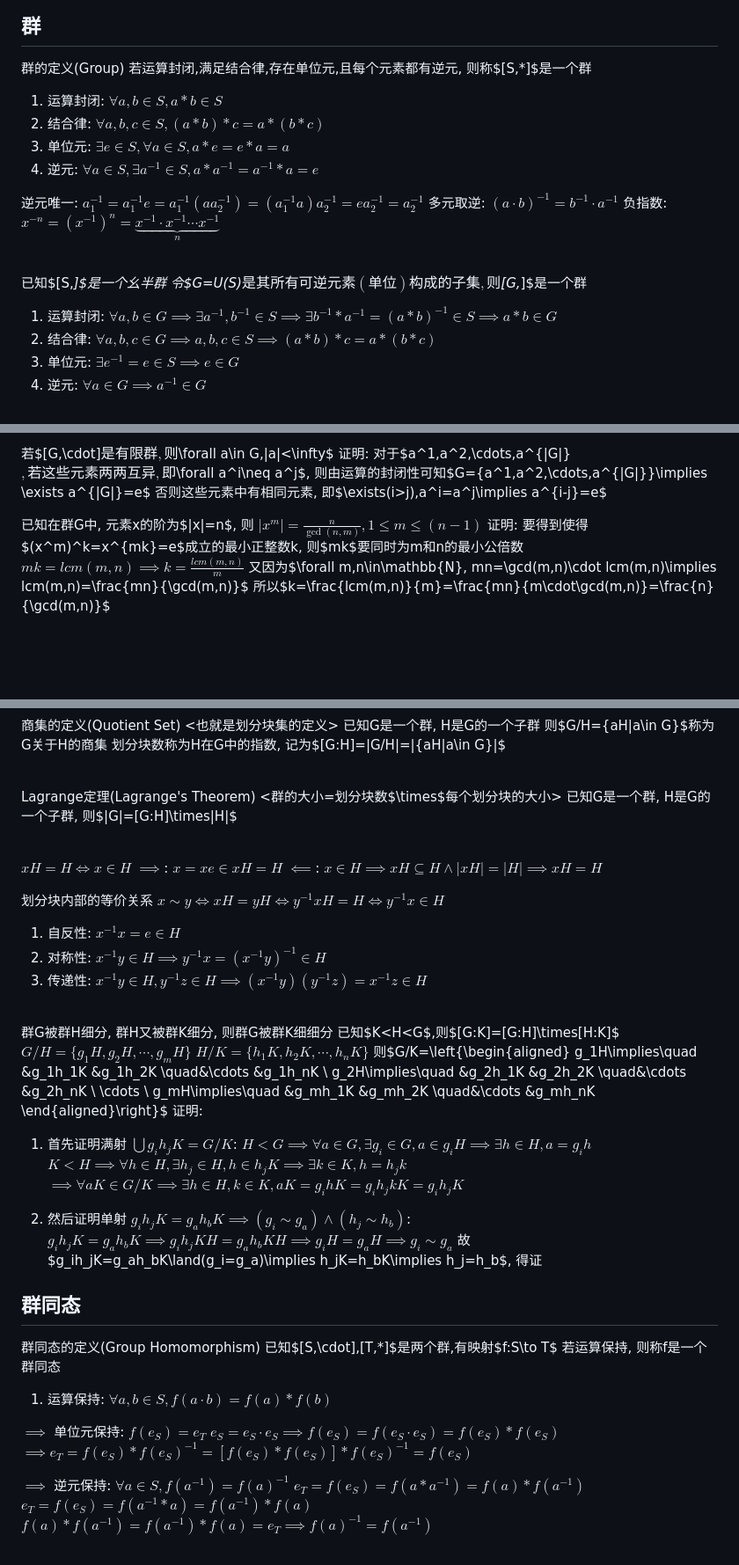
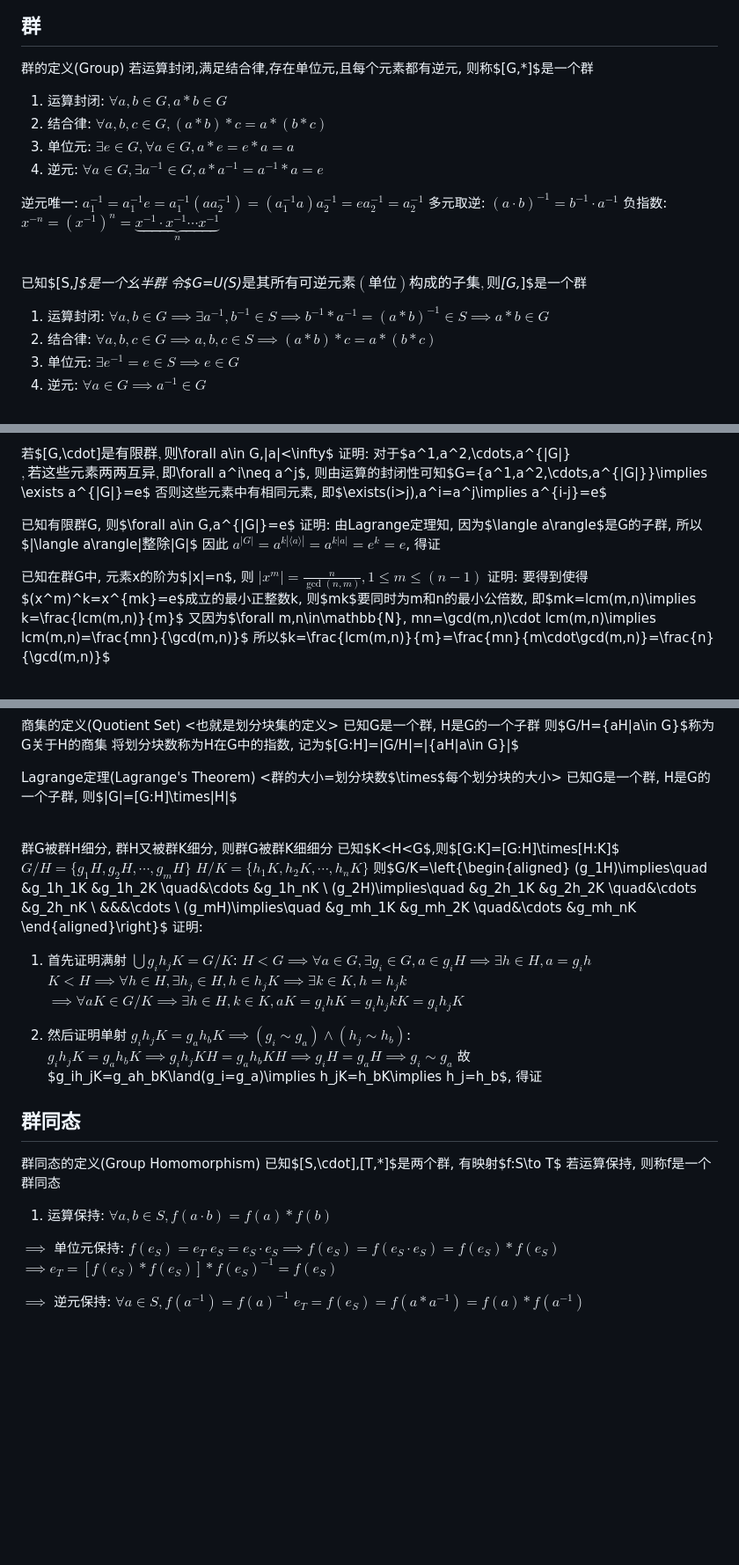
Before and after one commit to Invisiphantom/Mind-City, a Markdown page: Coursera/(4)抽象代数/(1)群论.md, 3 parts joined by grey strips. Shown at 88% size. GitHub-like rendering; blank space fills up the shorter version.

```diff
--- a/Coursera/(4)抽象代数/(1)群论.md
+++ b/Coursera/(4)抽象代数/(1)群论.md
@@ -108,11 +94,11 @@ $\implies$反向单位元保持: $f^{-1}(e_T)=e_S$
 ## 群
 
 群的定义(Group)
-若运算封闭,满足结合律,存在单位元,且每个元素都有逆元, 则称$[S,*]$是一个群
-1. 运算封闭: $\forall a,b\in S, a*b\in S$
-2. 结合律: $\forall a,b,c\in S, (a*b)*c=a*(b*c)$
-3. 单位元: $\exists e\in S, \forall a\in S, a*e=e*a=a$
-4. 逆元: $\forall a\in S, \exists a^{-1}\in S, a*a^{-1}=a^{-1}*a=e$
+若运算封闭,满足结合律,存在单位元,且每个元素都有逆元, 则称$[G,*]$是一个群
+1. 运算封闭: $\forall a,b\in G, a*b\in G$
+2. 结合律: $\forall a,b,c\in G, (a*b)*c=a*(b*c)$
+3. 单位元: $\exists e\in G, \forall a\in G, a*e=e*a=a$
+4. 逆元: $\forall a\in G, \exists a^{-1}\in G, a*a^{-1}=a^{-1}*a=e$
 
 逆元唯一: $a_1^{-1}=a_1^{-1}e=a_1^{-1}(aa_2^{-1})=(a_1^{-1}a)a_2^{-1}=ea_2^{-1}=a_2^{-1}$
 多元取逆: $(a\cdot b)^{-1}=b^{-1}\cdot a^{-1}$
@@ -121,8 +107,8 @@ $\implies$反向单位元保持: $f^{-1}(e_T)=e_S$
 <br>
 
 已知$[S,*]$是一个幺半群
-令$G=U(S)$是其所有可逆元素(单位)构成的子集,则$[G,*]$是一个群
-1. 运算封闭: $\forall a,b\in G\implies \exists a^{-1},b^{-1}\in S\implies \exists b^{-1}*a^{-1}=(a*b)^{-1}\in S\implies a*b\in G$
+令$G=U(S)$是其所有可逆元素(单位)构成的子集, 则$[G,*]$是一个群
+1. 运算封闭: $\forall a,b\in G\implies \exists a^{-1},b^{-1}\in S\implies b^{-1}*a^{-1}=(a*b)^{-1}\in S\implies a*b\in G$
 2. 结合律: $\forall a,b,c\in G\implies a,b,c\in S\implies (a*b)*c=a*(b*c)$
 3. 单位元: $\exists e^{-1}=e\in S\implies e\in G$
 4. 逆元: $\forall a\in G\implies a^{-1}\in G$
@@ -150,10 +136,13 @@ $\implies$反向单位元保持: $f^{-1}(e_T)=e_S$
 则由运算的封闭性可知$G=\{a^1,a^2,\cdots,a^{|G|}\}\implies \exists a^{|G|}=e$
 否则这些元素中有相同元素, 即$\exists(i>j),a^i=a^j\implies a^{i-j}=e$
 
+已知有限群G, 则$\forall a\in G,a^{|G|}=e$
+证明: 由Lagrange定理知, 因为$\langle a\rangle$是G的子群, 所以$|\langle a\rangle|$整除$|G|$
+因此 $a^{|G|}=a^{k|\langle a\rangle|}=a^{k|a|}=e^k=e$, 得证
 
 已知在群G中, 元素x的阶为$|x|=n$, 则 $|x^m|=\frac{n}{\gcd(n,m)},1\le m\le (n-1)$
-证明: 要得到使得$(x^m)^k=x^{mk}=e$成立的最小正整数k, 则$mk$要同时为m和n的最小公倍数
-$mk=lcm(m,n)\implies k=\frac{lcm(m,n)}{m}$
+证明: 要得到使得$(x^m)^k=x^{mk}=e$成立的最小正整数k,
+则$mk$要同时为m和n的最小公倍数, 即$mk=lcm(m,n)\implies k=\frac{lcm(m,n)}{m}$
 又因为$\forall m,n\in\mathbb{N}, mn=\gcd(m,n)\cdot lcm(m,n)\implies lcm(m,n)=\frac{mn}{\gcd(m,n)}$
 所以$k=\frac{lcm(m,n)}{m}=\frac{mn}{m\cdot\gcd(m,n)}=\frac{n}{\gcd(m,n)}$
 
@@ -282,25 +273,11 @@ $G=\bigcup_{a\in G}aH$
 <也就是划分块集的定义>
 已知G是一个群, H是G的一个子群
 则$G/H=\{aH|a\in G\}$称为G关于H的商集
-划分块数称为H在G中的指数, 记为$[G:H]=|G/H|=|\{aH|a\in G\}|$
-
-<br>
+将划分块数称为H在G中的指数, 记为$[G:H]=|G/H|=|\{aH|a\in G\}|$
 
 Lagrange定理(Lagrange's Theorem)
 <群的大小=划分块数$\times$每个划分块的大小>
 已知G是一个群, H是G的一个子群, 则$|G|=[G:H]\times|H|$
-
-<br>
-
-$xH=H\iff x\in H$
-$\implies$: $x=xe\in xH=H$
-$\impliedby$: $x\in H\implies xH\subseteq H\land|xH|=|H|\implies xH=H$
-
-划分块内部的等价关系
-$x\sim y\iff xH=yH\iff y^{-1}xH=H\iff y^{-1}x\in H$
-1. 自反性: $x^{-1}x=e\in H$
-2. 对称性: $x^{-1}y\in H\implies y^{-1}x=(x^{-1}y)^{-1}\in H$
-3. 传递性: $x^{-1}y\in H,y^{-1}z\in H\implies (x^{-1}y)(y^{-1}z)=x^{-1}z\in H$
 
 <br>
 
@@ -309,10 +286,10 @@ $x\sim y\iff xH=yH\iff y^{-1}xH=H\iff y^{-1}x\in H$
 $G/H=\{g_1H,g_2H,\cdots,g_mH\}$
 $H/K=\{h_1K,h_2K,\cdots,h_nK\}$
 则$G/K=\left\{\begin{aligned}
-      g_1H\implies\quad &g_1h_1K &g_1h_2K \quad&\cdots &g_1h_nK \\
-      g_2H\implies\quad &g_2h_1K &g_2h_2K \quad&\cdots &g_2h_nK \\
-      \cdots \\
-      g_mH\implies\quad &g_mh_1K &g_mh_2K \quad&\cdots &g_mh_nK
+      (g_1H)\implies\quad &g_1h_1K &g_1h_2K \quad&\cdots &g_1h_nK \\
+      (g_2H)\implies\quad &g_2h_1K &g_2h_2K \quad&\cdots &g_2h_nK \\
+      &&&\cdots \\
+      (g_mH)\implies\quad &g_mh_1K &g_mh_2K \quad&\cdots &g_mh_nK
 \end{aligned}\right\}$
 证明:
 1. 首先证明满射 $\bigcup g_ih_jK=G/K$:
@@ -329,18 +306,16 @@ $g_ih_jK=g_ah_bK\implies g_ih_jKH=g_ah_bKH\implies g_iH=g_aH\implies g_i\sim g_a
 ## 群同态
 
 群同态的定义(Group Homomorphism)
-已知$[S,\cdot],[T,*]$是两个群,有映射$f:S\to T$
+已知$[S,\cdot],[T,*]$是两个群, 有映射$f:S\to T$
 若运算保持, 则称f是一个群同态
 1. 运算保持: $\forall a,b\in S, f(a\cdot b)=f(a)*f(b)$
 
 $\implies$ 单位元保持: $f(e_S)=e_T$
 $e_S=e_S\cdot e_S\implies f(e_S)=f(e_S\cdot e_S)=f(e_S)*f(e_S)$
-$\implies e_T=f(e_S)*f(e_S)^{-1}=[f(e_S)*f(e_S)]*f(e_S)^{-1}=f(e_S)$
+$\implies e_T=[f(e_S)*f(e_S)]*f(e_S)^{-1}=f(e_S)$
 
 $\implies$ 逆元保持: $\forall a\in S, f(a^{-1})=f(a)^{-1}$
 $e_T=f(e_S)=f(a*a^{-1})=f(a)*f(a^{-1})$
-$e_T=f(e_S)=f(a^{-1}*a)=f(a^{-1})*f(a)$
-$f(a)*f(a^{-1})=f(a^{-1})*f(a)=e_T\implies f(a)^{-1}=f(a^{-1})$
 
 <br>
 
```
Also changed, not shown: other parts of Coursera/(4)抽象代数/(1)群论.md (+46 -63 lines).
